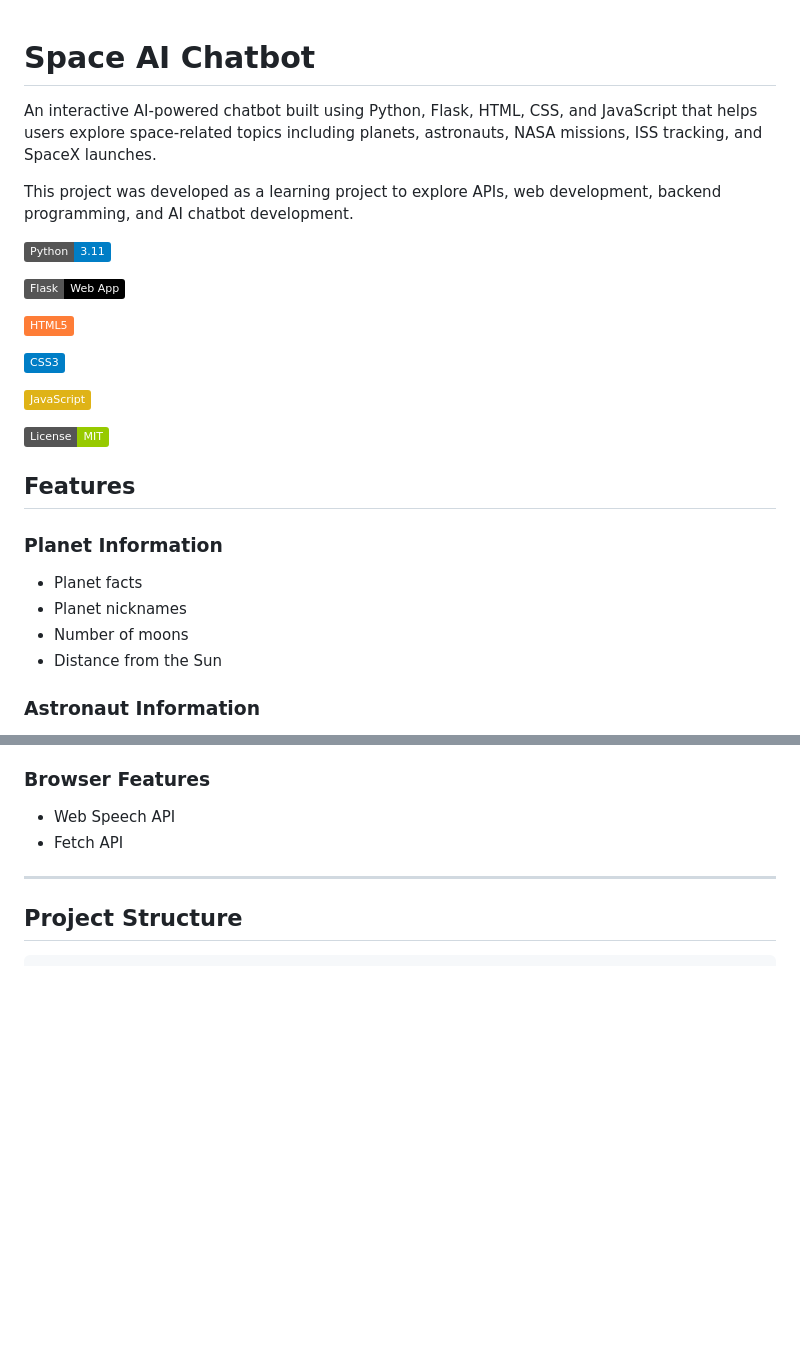
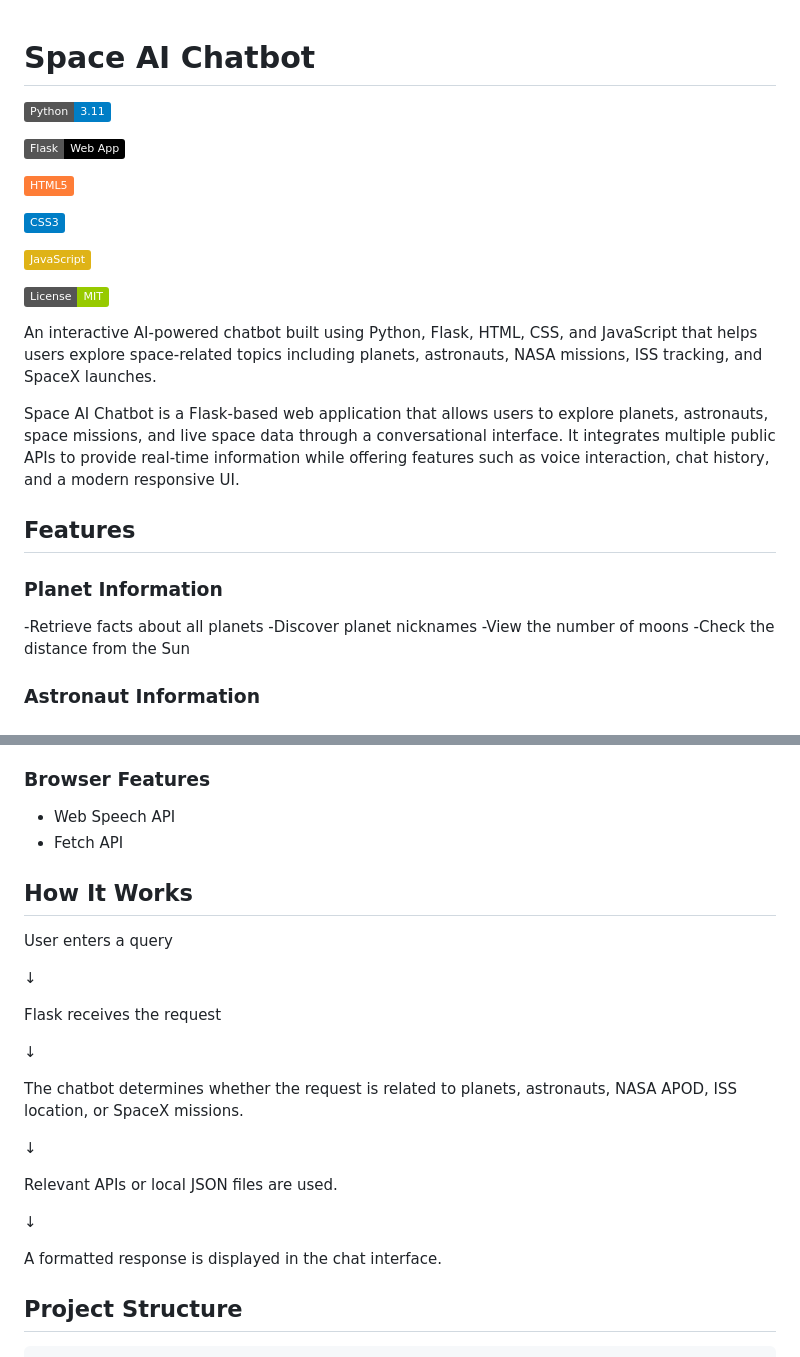
Before and after one commit to summiyahyousaf/space-chatbot, a Markdown page: README.md, 2 parts joined by grey strips. Drawn GitHub-style; badges without logos; blank space fills up the shorter version.

```diff
--- a/README.md
+++ b/README.md
@@ -1,8 +1,4 @@
 # Space AI Chatbot
-
-An interactive AI-powered chatbot built using Python, Flask, HTML, CSS, and JavaScript that helps users explore space-related topics including planets, astronauts, NASA missions, ISS tracking, and SpaceX launches.
-
-This project was developed as a learning project to explore APIs, web development, backend programming, and AI chatbot development.
 
 ![Python](https://img.shields.io/badge/Python-3.11-blue?logo=python)
 
@@ -16,13 +12,19 @@ This project was developed as a learning project to explore APIs, web developmen
 
 ![License](https://img.shields.io/badge/License-MIT-green)
 
+An interactive AI-powered chatbot built using Python, Flask, HTML, CSS, and JavaScript that helps users explore space-related topics including planets, astronauts, NASA missions, ISS tracking, and SpaceX launches.
+
+Space AI Chatbot is a Flask-based web application that allows users to explore planets, astronauts, space missions, and live space data through a conversational interface. It integrates multiple public APIs to provide real-time information while offering features such as voice interaction, chat history, and a modern responsive UI.
+
+
 ## Features
 
 ### Planet Information
-- Planet facts
-- Planet nicknames
-- Number of moons
-- Distance from the Sun
+
+-Retrieve facts about all planets
+-Discover planet nicknames
+-View the number of moons
+-Check the distance from the Sun
 
 ### Astronaut Information
 - Information about famous astronauts
@@ -71,7 +73,25 @@ This project was developed as a learning project to explore APIs, web developmen
 - Web Speech API
 - Fetch API
 
----
+## How It Works
+
+User enters a query
+
+↓
+
+Flask receives the request
+
+↓
+
+The chatbot determines whether the request is related to planets, astronauts, NASA APOD, ISS location, or SpaceX missions.
+
+↓
+
+Relevant APIs or local JSON files are used.
+
+↓
+
+A formatted response is displayed in the chat interface.
 
 ##  Project Structure
 
```
Also changed, not shown: other parts of README.md (+30 -35 lines).
